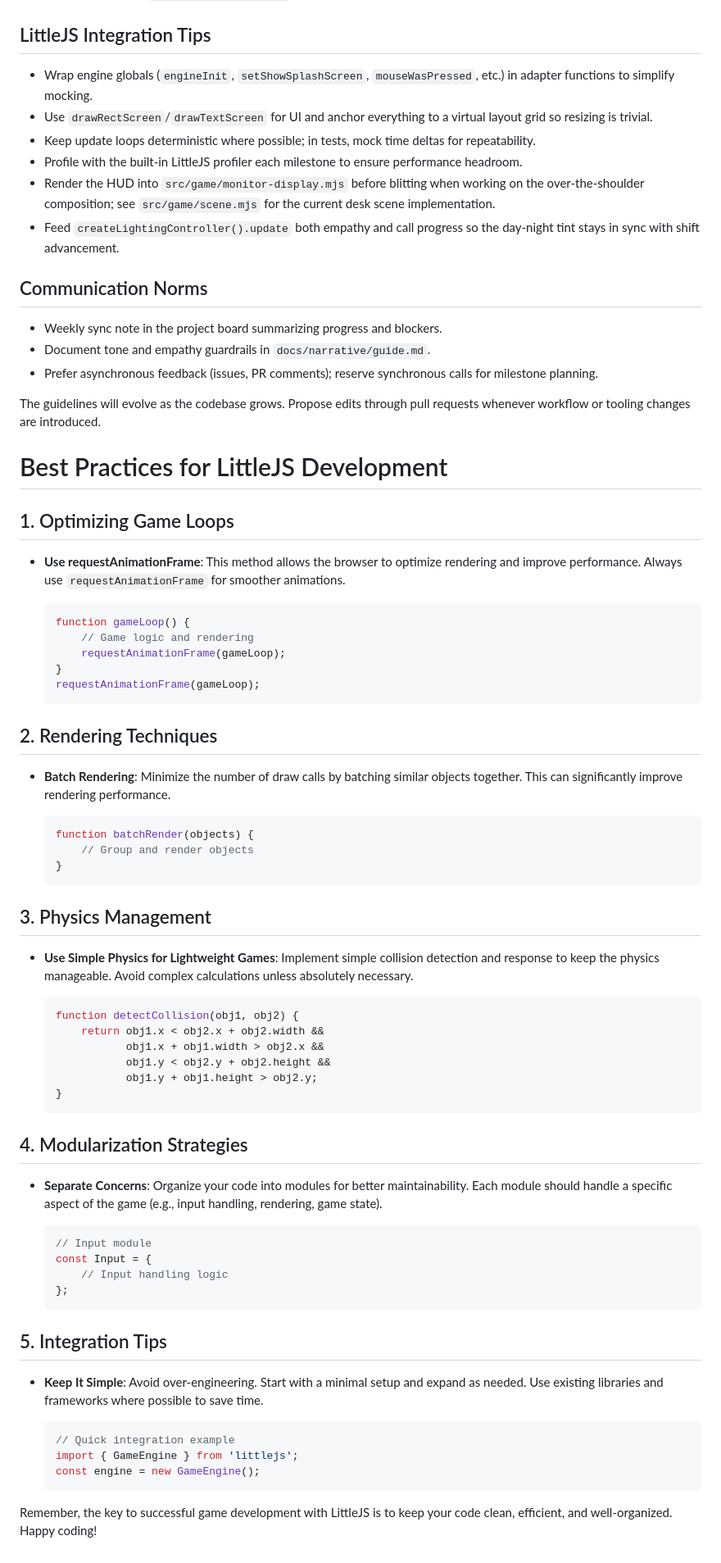
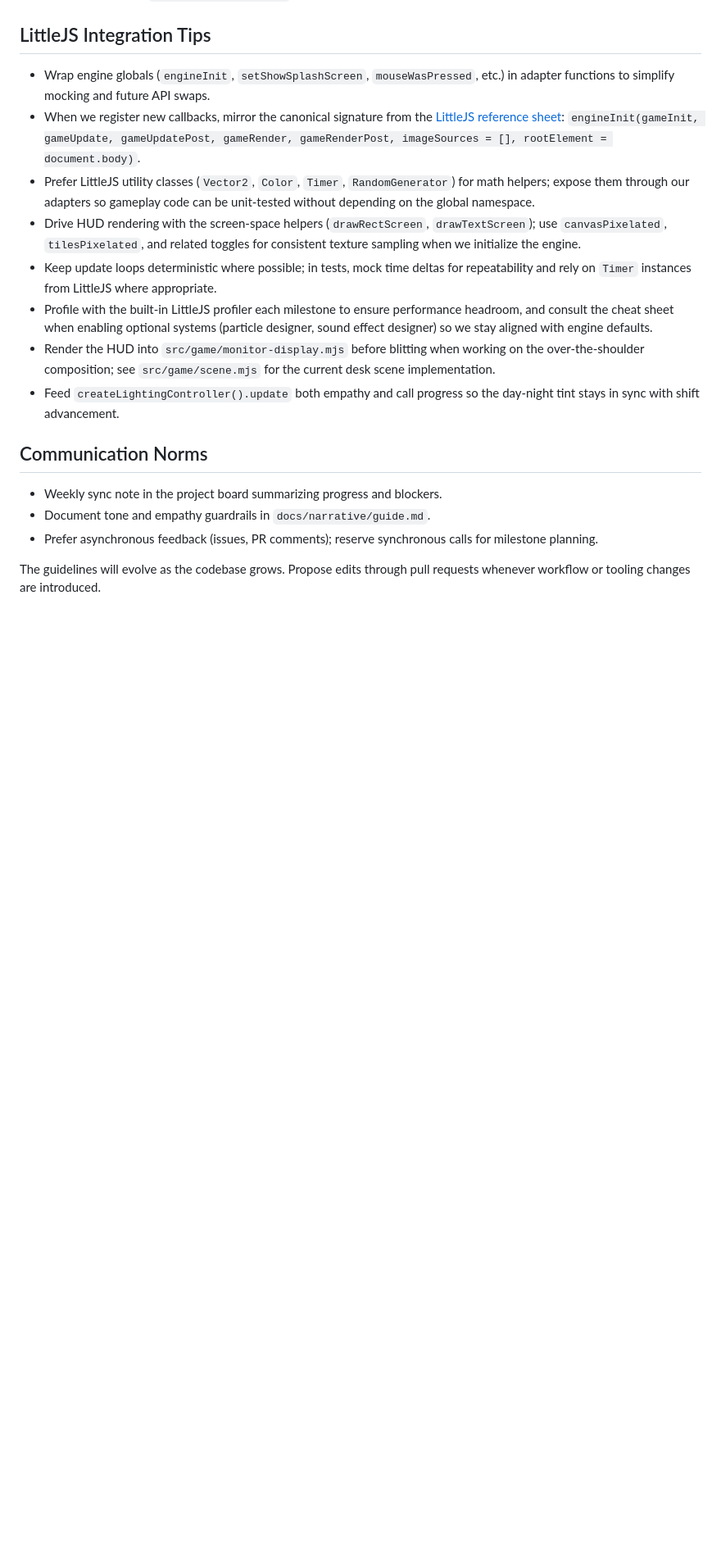
Before and after one commit to sandgraal/tiny-helpdesk-hero, a Markdown page: DEVELOPMENT.md, the part around the change. Shown: that part at 82% size. GitHub-like rendering; blank space fills up the shorter version.

Commit message:
Align LittleJS guidelines with official cheat sheet

````diff
--- a/DEVELOPMENT.md
+++ b/DEVELOPMENT.md
@@ -86,10 +86,12 @@ The structure above is aspirational until we begin committing implementation wor
 - Canvas renders rely on LittleJS’ default pixel-snapping and the off-screen monitor canvas is cleared each frame with a solid background to avoid ghosting. If we introduce hardware scaling or smoothing overrides, update `createMonitorDisplay` so we explicitly set `imageSmoothingEnabled` according to the art direction.
 
 ## LittleJS Integration Tips
-- Wrap engine globals (`engineInit`, `setShowSplashScreen`, `mouseWasPressed`, etc.) in adapter functions to simplify mocking.
-- Use `drawRectScreen`/`drawTextScreen` for UI and anchor everything to a virtual layout grid so resizing is trivial.
-- Keep update loops deterministic where possible; in tests, mock time deltas for repeatability.
-- Profile with the built-in LittleJS profiler each milestone to ensure performance headroom.
+- Wrap engine globals (`engineInit`, `setShowSplashScreen`, `mouseWasPressed`, etc.) in adapter functions to simplify mocking and future API swaps.
+- When we register new callbacks, mirror the canonical signature from the [LittleJS reference sheet](https://github.com/KilledByAPixel/LittleJS/blob/main/reference.md): `engineInit(gameInit, gameUpdate, gameUpdatePost, gameRender, gameRenderPost, imageSources = [], rootElement = document.body)`.
+- Prefer LittleJS utility classes (`Vector2`, `Color`, `Timer`, `RandomGenerator`) for math helpers; expose them through our adapters so gameplay code can be unit-tested without depending on the global namespace.
+- Drive HUD rendering with the screen-space helpers (`drawRectScreen`, `drawTextScreen`); use `canvasPixelated`, `tilesPixelated`, and related toggles for consistent texture sampling when we initialize the engine.
+- Keep update loops deterministic where possible; in tests, mock time deltas for repeatability and rely on `Timer` instances from LittleJS where appropriate.
+- Profile with the built-in LittleJS profiler each milestone to ensure performance headroom, and consult the cheat sheet when enabling optional systems (particle designer, sound effect designer) so we stay aligned with engine defaults.
 - Render the HUD into `src/game/monitor-display.mjs` before blitting when working on the over-the-shoulder composition; see `src/game/scene.mjs` for the current desk scene implementation.
 - Feed `createLightingController().update` both empathy and call progress so the day-night tint stays in sync with shift advancement.
 
@@ -99,57 +101,3 @@ The structure above is aspirational until we begin committing implementation wor
 - Prefer asynchronous feedback (issues, PR comments); reserve synchronous calls for milestone planning.
 
 The guidelines will evolve as the codebase grows. Propose edits through pull requests whenever workflow or tooling changes are introduced.
-# Best Practices for LittleJS Development
-
-## 1. Optimizing Game Loops
-- **Use requestAnimationFrame**: This method allows the browser to optimize rendering and improve performance. Always use `requestAnimationFrame` for smoother animations.
-
-  ```javascript
-  function gameLoop() {
-      // Game logic and rendering
-      requestAnimationFrame(gameLoop);
-  }
-  requestAnimationFrame(gameLoop);
-  ```
-
-## 2. Rendering Techniques
-- **Batch Rendering**: Minimize the number of draw calls by batching similar objects together. This can significantly improve rendering performance.
-
-  ```javascript
-  function batchRender(objects) {
-      // Group and render objects
-  }
-  ```
-
-## 3. Physics Management
-- **Use Simple Physics for Lightweight Games**: Implement simple collision detection and response to keep the physics manageable. Avoid complex calculations unless absolutely necessary.
-
-  ```javascript
-  function detectCollision(obj1, obj2) {
-      return obj1.x < obj2.x + obj2.width &&
-             obj1.x + obj1.width > obj2.x &&
-             obj1.y < obj2.y + obj2.height &&
-             obj1.y + obj1.height > obj2.y;
-  }
-  ```
-
-## 4. Modularization Strategies
-- **Separate Concerns**: Organize your code into modules for better maintainability. Each module should handle a specific aspect of the game (e.g., input handling, rendering, game state).
-
-  ```javascript
-  // Input module
-  const Input = {
-      // Input handling logic
-  };
-  ```
-
-## 5. Integration Tips
-- **Keep It Simple**: Avoid over-engineering. Start with a minimal setup and expand as needed. Use existing libraries and frameworks where possible to save time.
-
-  ```javascript
-  // Quick integration example
-  import { GameEngine } from 'littlejs';
-  const engine = new GameEngine();
-  ```
-
-Remember, the key to successful game development with LittleJS is to keep your code clean, efficient, and well-organized. Happy coding!
````
